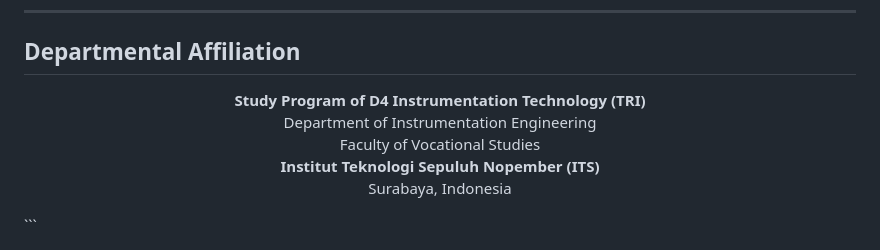
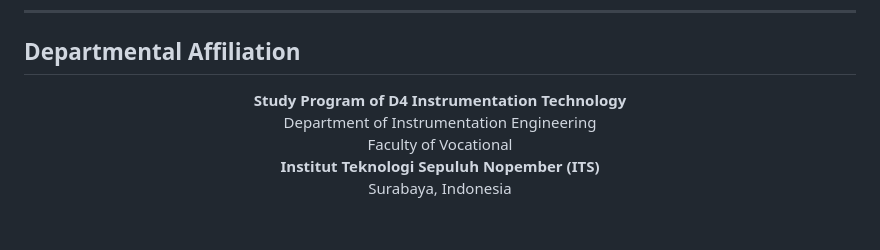
Before and after one commit to Pauji-HQ/e-nose-coffee-classification, a Markdown page: README.md, the part around the change. Rendered like a GitHub page; blank space fills up the shorter version.

````diff
--- a/README.md
+++ b/README.md
@@ -118,10 +118,9 @@ e-nose-coffee-classification/
 ## Departmental Affiliation
 
 <p align="center">
-  <strong>Study Program of D4 Instrumentation Technology (TRI)</strong><br>
+  <strong>Study Program of D4 Instrumentation Technology</strong><br>
   Department of Instrumentation Engineering<br>
-  Faculty of Vocational Studies<br>
+  Faculty of Vocational<br>
   <strong>Institut Teknologi Sepuluh Nopember (ITS)</strong><br>
   Surabaya, Indonesia
 </p>
-```
````
